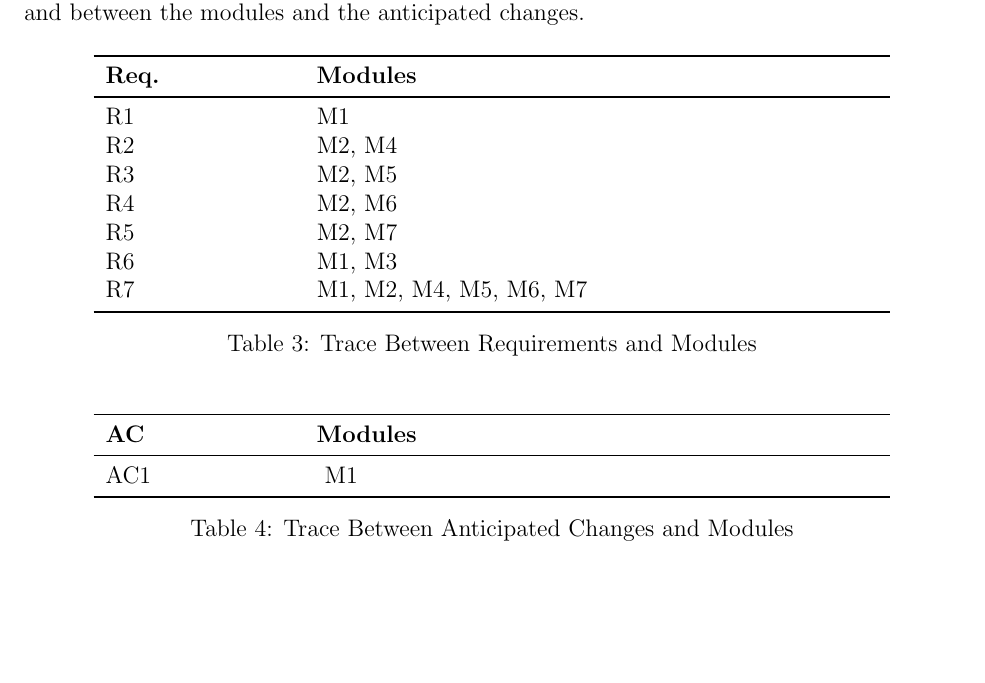
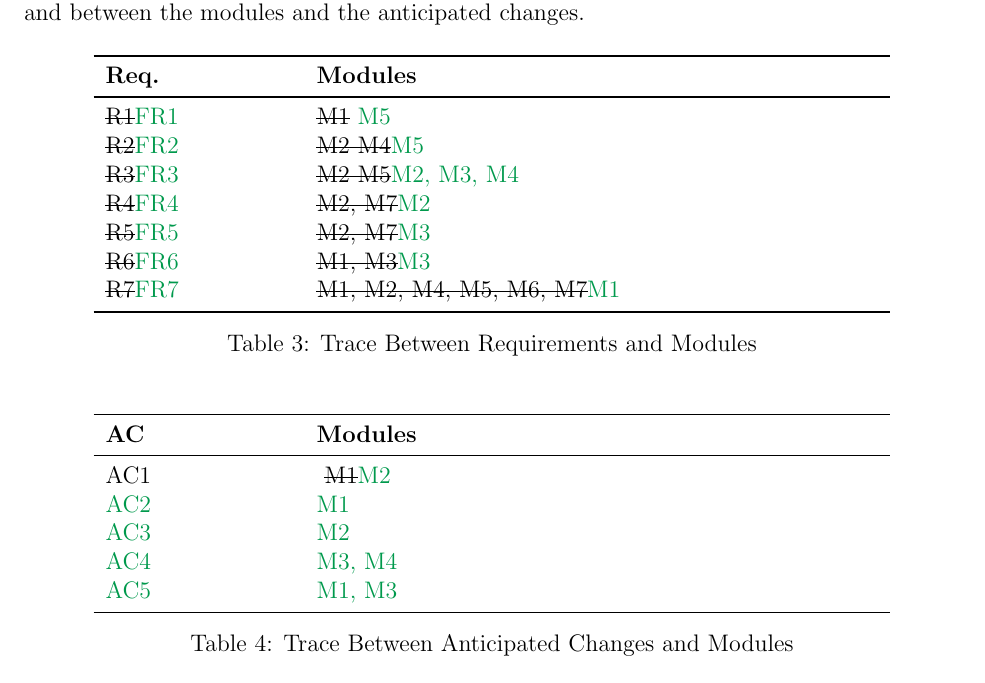
Before and after one commit to Codhog/Spiritual-Jumper, a LaTeX document (Doc/Design/MG/MG.tex): part of page 8 of 10, cut so that both start at the same text, the shorter picture padded with empty space. Compiled offline with pdfLaTeX.

Commit message:
Replace MG.tex

```diff
--- a/Doc/Design/MG/MG.tex
+++ b/Doc/Design/MG/MG.tex
@@ -270,13 +270,14 @@ requirements and between the modules and the anticipated changes.
 \toprule
 \textbf{Req.} & \textbf{Modules}\\
 \midrule
-R1 & M1\\
-R2 & M2, M4\\
-R3 & M2, M5\\
-R4 & M2, M6\\
-R5 & M2, M7\\
-R6 & M1, M3\\
-R7 & M1, M2, M4, M5, M6, M7\\
+\sout{R1}\rev{FR1} & \sout{M1} \rev{M5}\\
+\sout{R2}\rev{FR2} & \sout{M2 M4}\rev{M5}\\
+\sout{R3}\rev{FR3} & \sout{M2 M5}\rev{M2, M3, M4}\\
+\sout{R4}\rev{FR4} & \sout{M2, M7}\rev{M2}\\
+\sout{R5}\rev{FR5} & \sout{M2, M7}\rev{M3}\\
+\sout{R6}\rev{FR6} & \sout{M1, M3}\rev{M3}\\
+\sout{R7}\rev{FR7} & \sout{M1, M2, M4, M5, M6, M7}\rev{M1}\\
+
 
 \bottomrule
 \end{tabular}
@@ -290,7 +291,11 @@ R7 & M1, M2, M4, M5, M6, M7\\
 \toprule
 \textbf{AC} & \textbf{Modules}\\
 \midrule
-AC1 & \ M1\\
+AC1 & \ \sout{M1}\rev{M2}\\
+\rev{AC2} & \rev{M1}\\
+\rev{AC3} & \rev{M2}\\
+\rev{AC4} & \rev{M3, M4}\\
+\rev{AC5} & \rev{M1, M3}\\
 \bottomrule
 \end{tabular}
 \caption{Trace Between Anticipated Changes and Modules}
```
